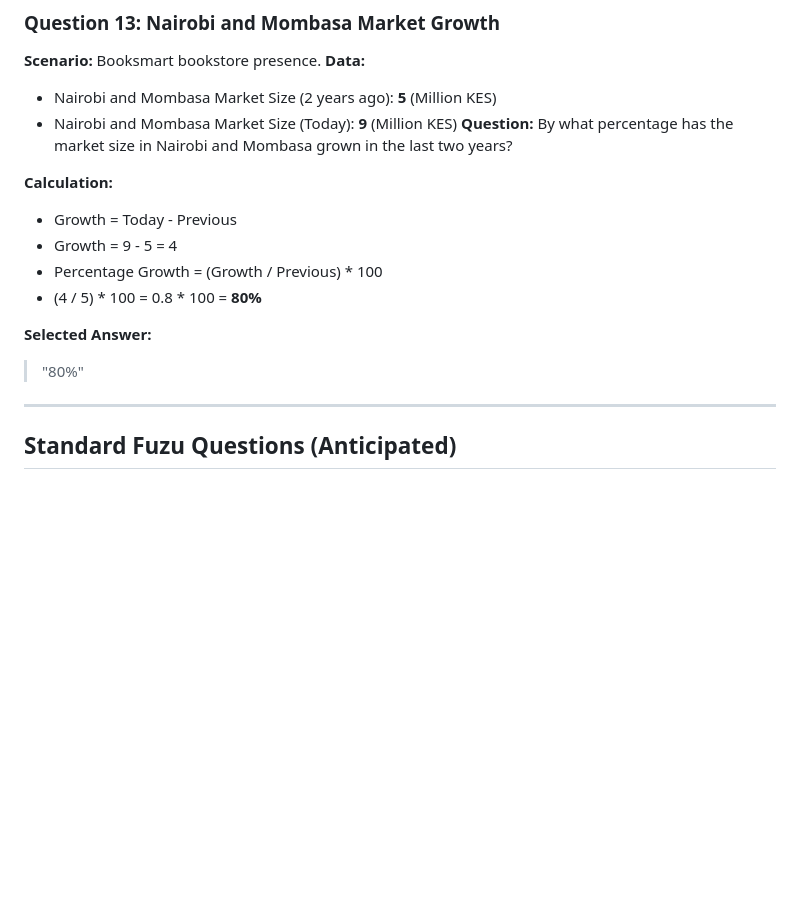
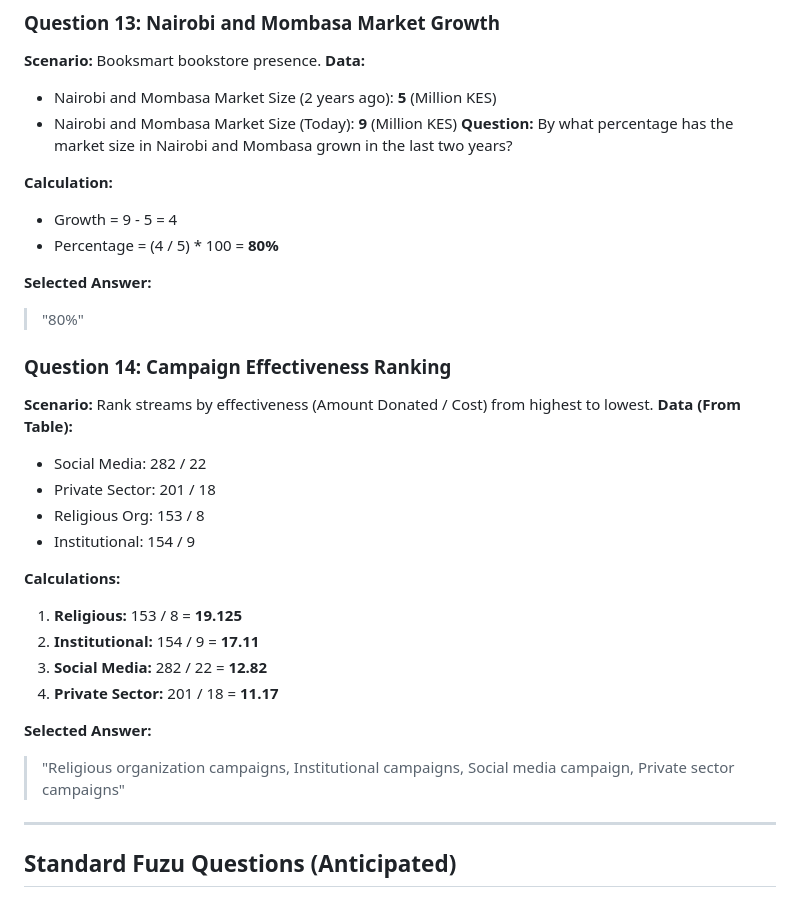
Before and after one commit to gertrudeohanga/career-architect, a Markdown page: applications/2026-02-16-tasec-group-business-manager/extra_questions.md, the part around the change. Drawn GitHub-style; blank space fills up the shorter version.

Commit message:
Add TASEC Strategic Test Q14 (Rank: Religious > Institutional > Social > Private)

```diff
--- a/applications/2026-02-16-tasec-group-business-manager/extra_questions.md
+++ b/applications/2026-02-16-tasec-group-business-manager/extra_questions.md
@@ -203,13 +203,28 @@ platform: Fuzu
 **Question:** By what percentage has the market size in Nairobi and Mombasa grown in the last two years?
 
 **Calculation:**
-*   Growth = Today - Previous
 *   Growth = 9 - 5 = 4
-*   Percentage Growth = (Growth / Previous) * 100
-*   (4 / 5) * 100 = 0.8 * 100 = **80%**
+*   Percentage = (4 / 5) * 100 = **80%**
 
 **Selected Answer:**
 > "80%"
+
+### Question 14: Campaign Effectiveness Ranking
+**Scenario:** Rank streams by effectiveness (Amount Donated / Cost) from highest to lowest.
+**Data (From Table):**
+*   Social Media: 282 / 22
+*   Private Sector: 201 / 18
+*   Religious Org: 153 / 8
+*   Institutional: 154 / 9
+
+**Calculations:**
+1.  **Religious:** 153 / 8 = **19.125**
+2.  **Institutional:** 154 / 9 = **17.11**
+3.  **Social Media:** 282 / 22 = **12.82**
+4.  **Private Sector:** 201 / 18 = **11.17**
+
+**Selected Answer:**
+> "Religious organization campaigns, Institutional campaigns, Social media campaign, Private sector campaigns"
 
 ---
 
```
